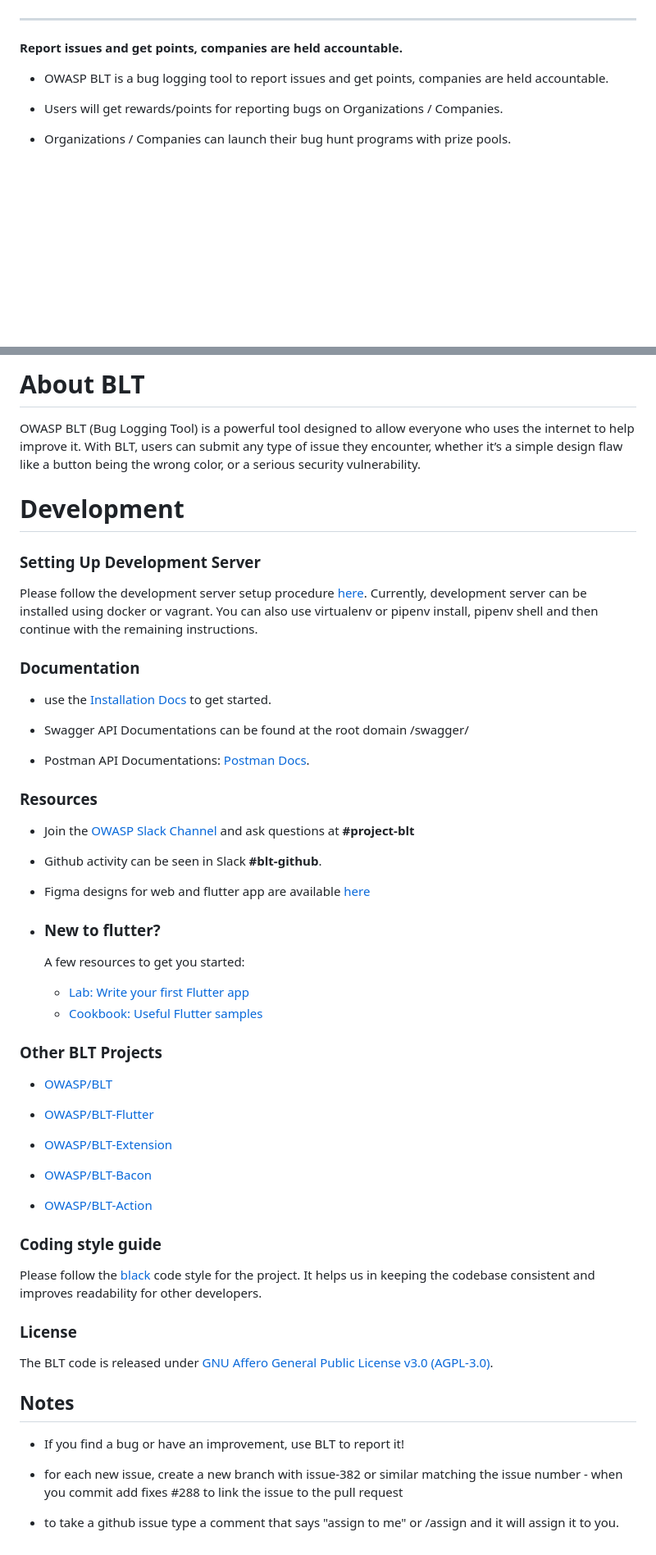
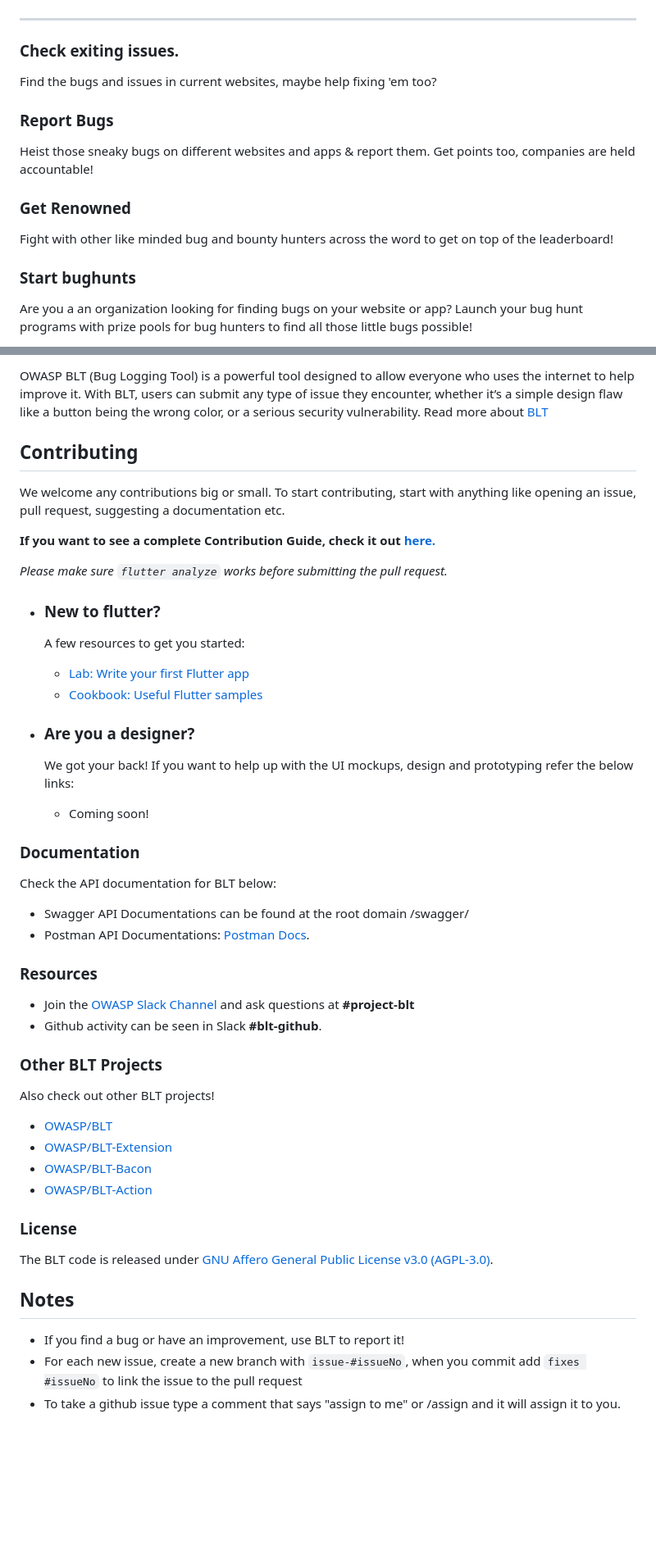
Before and after one commit to OWASP-BLT/BLT-Flutter, a Markdown page: README.md, 2 parts joined by grey strips. Shown: that part at 82% size. Drawn GitHub-style; blank space fills up the shorter version.

```diff
--- a/README.md
+++ b/README.md
@@ -11,11 +11,15 @@
 
 ---
 
-**Report issues and get points, companies are held accountable.**
+### Check exiting issues.
+Find the bugs and issues in current websites, maybe help fixing 'em too?
 
-- OWASP BLT is a bug logging tool to report issues and get points, companies are held accountable.
+### Report Bugs
+Heist those sneaky bugs on different websites and apps & report them. Get points too, companies are held accountable!
 
-- Users will get rewards/points for reporting bugs on Organizations / Companies.
+### Get Renowned
+Fight with other like minded bug and bounty hunters across the word to get on top of the leaderboard!
 
-- Organizations / Companies can launch their bug hunt programs with prize pools.
+### Start bughunts
+Are you a an organization looking for finding bugs on your website or app? Launch your bug hunt programs with prize pools for bug hunters to find all those little bugs possible!
 
@@ -23,80 +27,45 @@
 
-# About BLT
+OWASP BLT (Bug Logging Tool) is a powerful tool designed to allow everyone who uses the internet to help improve it. With BLT, users can submit any type of issue they encounter, whether it’s a simple design flaw like a button being the wrong color, or a serious security vulnerability. Read more about [BLT](https://owasp.org/www-project-bug-logging-tool/)
 
-OWASP BLT (Bug Logging Tool) is a powerful tool designed to allow everyone who uses the internet to help improve it. With BLT, users can submit any type of issue they encounter, whether it’s a simple design flaw like a button being the wrong color, or a serious security vulnerability.
+## Contributing
+We welcome any contributions big or small. To start contributing, start with anything like opening an issue, pull request, suggesting a documentation etc.
 
-# Development
+__If you want to see a complete Contribution Guide, check it out [here.](./CONTRIBUTING.md)__
 
-### Setting Up Development Server
+_Please make sure `flutter analyze` works before submitting the pull request._
 
-
-
-Please follow the development server setup procedure [here](https://github.com/OWASP/BLT/blob/main/Setup.md). Currently, development server can be installed using docker or vagrant. You can also use virtualenv or pipenv install, pipenv shell and then continue with the remaining instructions.
-
-
-
-### Documentation
-
-
-
-- use the [Installation Docs ](https://github.com/OWASP/BLT/blob/main/Setup.md) to get started.
-
-- Swagger API Documentations can be found at the root domain /swagger/
-
-- Postman API Documentations: [Postman Docs](https://documenter.getpostman.com/view/19782933/VUqpscyV).
-
-
-### Resources
-
-
-
-- Join the [OWASP Slack Channel](https://owasp.org/slack/invite) and ask questions at **#project-blt**
-
-- Github activity can be seen in Slack **#blt-github**.
-
-- Figma designs for web and flutter app are available [here](https://www.figma.com/file/s0xuxeU6O2guoWEfA9OElZ/Design)
 - ### New to flutter?
     A few resources to get you started:
+
     - [Lab: Write your first Flutter app](https://flutter.dev/docs/get-started/codelab)
     - [Cookbook: Useful Flutter samples](https://flutter.dev/docs/cookbook)
 
+- ### Are you a designer?
+    We got your back! If you want to help up with the UI mockups, design and prototyping refer the below links:
+    - Coming soon!
 
+### Documentation
+Check the API documentation for BLT below:
 
+- Swagger API Documentations can be found at the root domain /swagger/
+- Postman API Documentations: [Postman Docs](https://documenter.getpostman.com/view/19782933/VUqpscyV).
+
+### Resources
+- Join the [OWASP Slack Channel](https://owasp.org/slack/invite) and ask questions at **#project-blt**
+- Github activity can be seen in Slack **#blt-github**.
 
 ### Other BLT Projects
+Also check out other BLT projects!
 
 - [OWASP/BLT](https://www.github.com/OWASP/BLT)
-
-- [OWASP/BLT-Flutter](https://www.github.com/OWASP/BLT-Flutter)
-
 - [OWASP/BLT-Extension](https://www.github.com/OWASP/BLT-Extension)
-
 - [OWASP/BLT-Bacon](https://www.github.com/OWASP/BLT-Bacon)
-
 - [OWASP/BLT-Action](https://www.github.com/OWASP/BLT-Action)
 
-
-
-### Coding style guide
-
-
-
-Please follow the [black](https://github.com/psf/black) code style for the project. It helps us in keeping the codebase consistent and improves readability for other developers.
-
-
-
 ### License
-
 The BLT code is released under [GNU Affero General Public License v3.0 (AGPL-3.0)](https://github.com/OWASP/BLT/blob/master/LICENSE).
 
-
-
 ## Notes
-
-
-
 - If you find a bug or have an improvement, use BLT to report it!
-
-- for each new issue, create a new branch with issue-382 or similar matching the issue number - when you commit add fixes #288 to link the issue to the pull request
-
-- to take a github issue type a comment that says "assign to me" or /assign and it will assign it to you.
+- For each new issue, create a new branch with `issue-#issueNo`, when you commit add `fixes #issueNo` to link the issue to the pull request
+- To take a github issue type a comment that says "assign to me" or /assign and it will assign it to you.
```
Also changed, not shown: other parts of README.md (+2 -2 lines).
